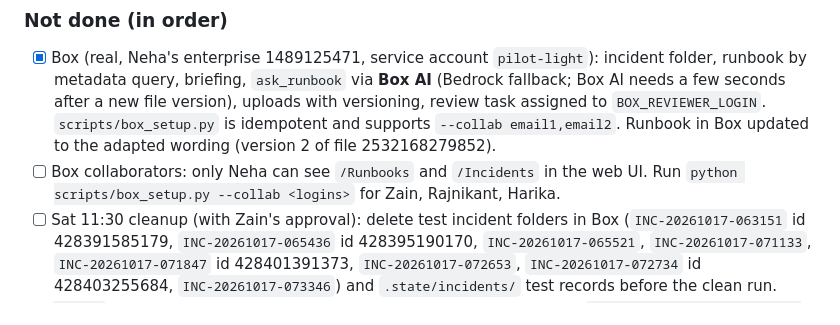
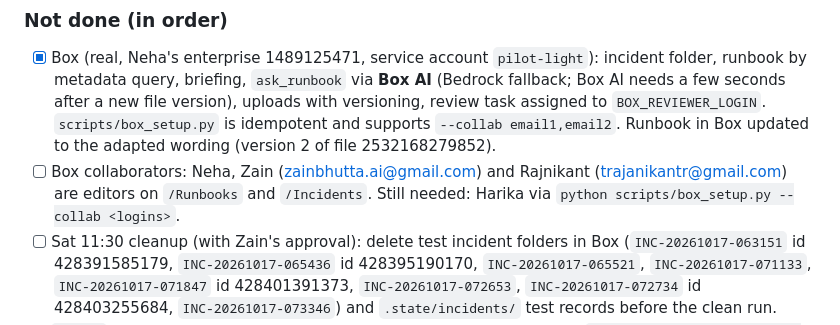
Before and after one commit to harikasatti06-techie/Pilot-Light, a Markdown page: CLAUDE.md, the part around the change. Drawn GitHub-style.

Commit message:
Record Box collaborators in CLAUDE.md
Co-Authored-By: Claude Opus 5.5 <noreply@anthropic.com>

```diff
--- a/CLAUDE.md
+++ b/CLAUDE.md
@@ -53,7 +53,7 @@ Last updated: Fri Oct 16, 2026, 11:10pm.
 
 ### Not done (in order)
 - [x] Box (real, Neha's enterprise 1489125471, service account `pilot-light`): incident folder, runbook by metadata query, briefing, `ask_runbook` via **Box AI** (Bedrock fallback; Box AI needs a few seconds after a new file version), uploads with versioning, review task assigned to `BOX_REVIEWER_LOGIN`. `scripts/box_setup.py` is idempotent and supports `--collab email1,email2`. Runbook in Box updated to the adapted wording (version 2 of file 2532168279852).
-- [ ] Box collaborators: only Neha can see `/Runbooks` and `/Incidents` in the web UI. Run `python scripts/box_setup.py --collab <logins>` for Zain, Rajnikant, Harika.
+- [ ] Box collaborators: Neha, Zain (zainbhutta.ai@gmail.com) and Rajnikant (trajanikantr@gmail.com) are editors on `/Runbooks` and `/Incidents`. Still needed: Harika via `python scripts/box_setup.py --collab <logins>`.
 - [ ] Sat 11:30 cleanup (with Zain's approval): delete test incident folders in Box (`INC-20261017-063151` id 428391585179, `INC-20261017-065436` id 428395190170, `INC-20261017-065521`, `INC-20261017-071133`, `INC-20261017-071847` id 428401391373, `INC-20261017-072653`, `INC-20261017-072734` id 428403255684, `INC-20261017-073346`) and `.state/incidents/` test records before the clean run.
 - [x] `voice/`: FastAPI server bridging Twilio Media Streams to Nova 2 Sonic (`uvicorn voice.server:app --port 8000`). `POST /call` (503 until Twilio creds are set), `WS /media`, `GET /health`. Reuses agent.py prompt, tools and confirm gate. Postmortem runs on hang-up. Tested with `voice/fake_twilio.py`: briefing 2.3s after connect, replies 1.2 to 2.8s, fix only after "confirm".
 - [x] Twilio + ngrok configured in `.env`: Twilio number +17177167379 (trial), on-call phone +17189157570 (verified), `VOICE_SERVER_URL=https://vacant-neatly-clock.ngrok-free.dev` (free static domain, `ngrok http 8000 --url <that>`). Calls fetch TwiML from `GET/POST /twiml` (trial rejects inline twiml).
```
